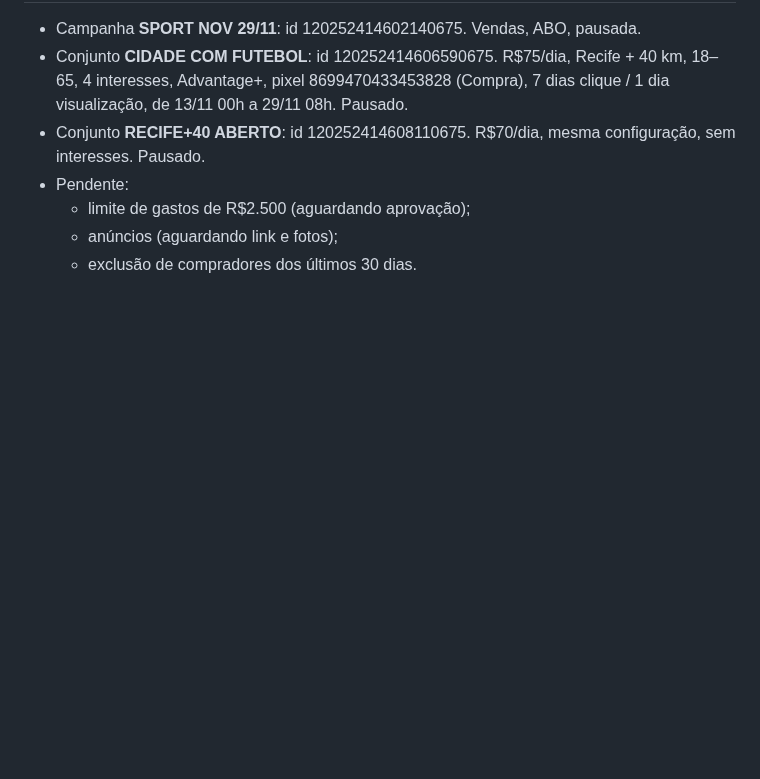
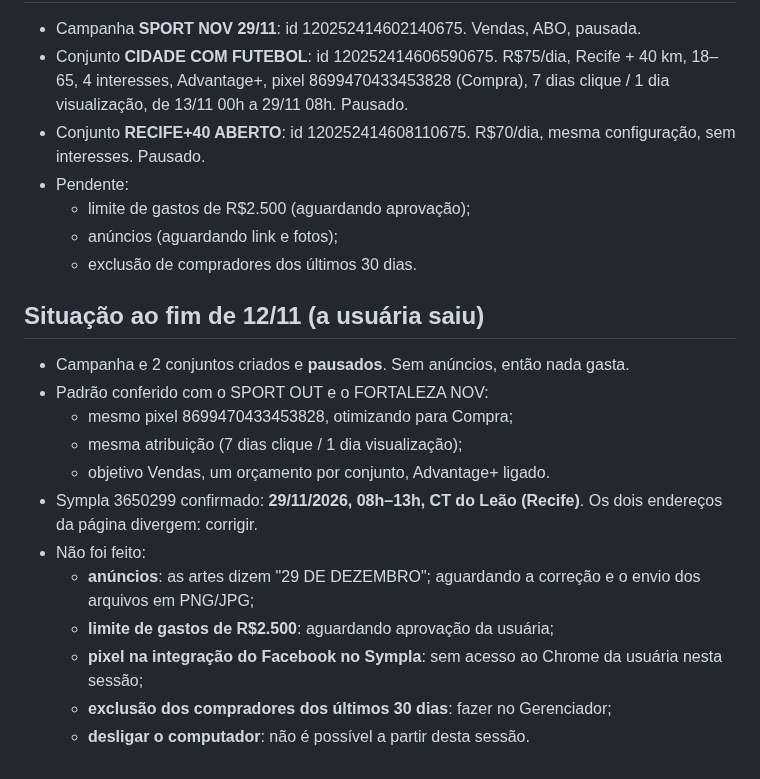
Before and after one commit to mariazeredostudios/trafegopago, a Markdown page: relatorios/2026-11-12-plano-sport-2911.md, the part around the change. Drawn GitHub-style; blank space fills up the shorter version.

Commit message:
Sport 29/11: situação ao fim do dia e pendências
Co-Authored-By: Claude Opus 5.5 <noreply@anthropic.com>
Claude-Session: https://claude.ai/code/session_01488KmTcY5BHFGpHxWcadTP

```diff
--- a/relatorios/2026-11-12-plano-sport-2911.md
+++ b/relatorios/2026-11-12-plano-sport-2911.md
@@ -147,3 +147,20 @@ Copy A nos dois. Copy C no RMKT.
   - limite de gastos de R$2.500 (aguardando aprovação);
   - anúncios (aguardando link e fotos);
   - exclusão de compradores dos últimos 30 dias.
+
+## Situação ao fim de 12/11 (a usuária saiu)
+
+- Campanha e 2 conjuntos criados e **pausados**. Sem anúncios, então nada gasta.
+- Padrão conferido com o SPORT OUT e o FORTALEZA NOV:
+  - mesmo pixel 8699470433453828, otimizando para Compra;
+  - mesma atribuição (7 dias clique / 1 dia visualização);
+  - objetivo Vendas, um orçamento por conjunto, Advantage+ ligado.
+- Sympla 3650299 confirmado: **29/11/2026, 08h–13h, CT do Leão (Recife)**. Os dois endereços
+  da página divergem: corrigir.
+- Não foi feito:
+  - **anúncios**: as artes dizem "29 DE DEZEMBRO"; aguardando a correção e o envio dos arquivos
+    em PNG/JPG;
+  - **limite de gastos de R$2.500**: aguardando aprovação da usuária;
+  - **pixel na integração do Facebook no Sympla**: sem acesso ao Chrome da usuária nesta sessão;
+  - **exclusão dos compradores dos últimos 30 dias**: fazer no Gerenciador;
+  - **desligar o computador**: não é possível a partir desta sessão.
```
